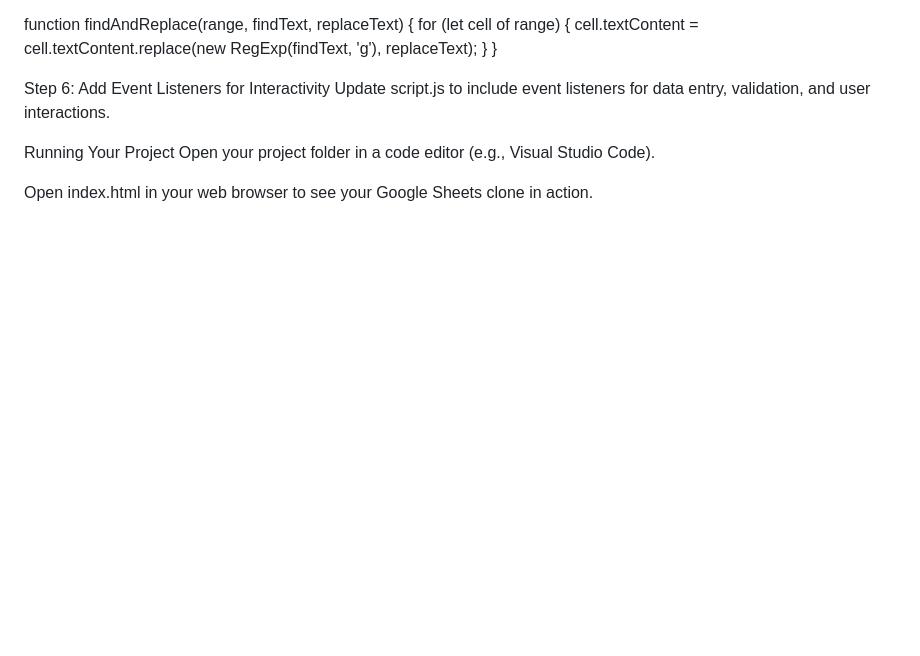
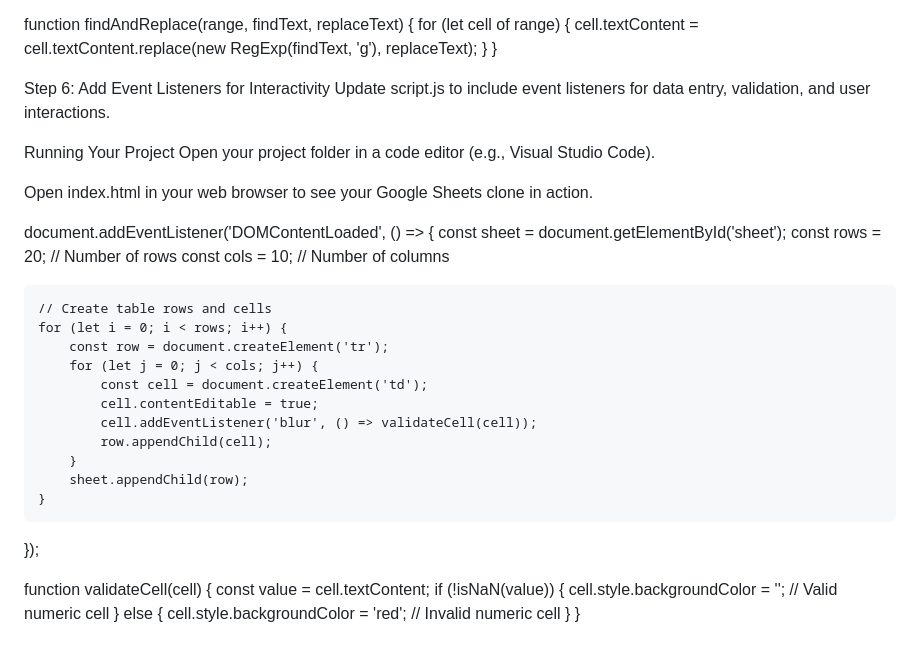
Before and after one commit to SyedJareenaBegum/Web-Application-Mimicking-Google-Sheets, a Markdown page: README.md, the part around the change. Drawn GitHub-style; blank space fills up the shorter version.

```diff
--- a/README.md
+++ b/README.md
@@ -142,3 +142,30 @@ Running Your Project
 Open your project folder in a code editor (e.g., Visual Studio Code).
 
 Open index.html in your web browser to see your Google Sheets clone in action.
+
+document.addEventListener('DOMContentLoaded', () => {
+    const sheet = document.getElementById('sheet');
+    const rows = 20; // Number of rows
+    const cols = 10; // Number of columns
+
+    // Create table rows and cells
+    for (let i = 0; i < rows; i++) {
+        const row = document.createElement('tr');
+        for (let j = 0; j < cols; j++) {
+            const cell = document.createElement('td');
+            cell.contentEditable = true;
+            cell.addEventListener('blur', () => validateCell(cell));
+            row.appendChild(cell);
+        }
+        sheet.appendChild(row);
+    }
+});
+
+function validateCell(cell) {
+    const value = cell.textContent;
+    if (!isNaN(value)) {
+        cell.style.backgroundColor = ''; // Valid numeric cell
+    } else {
+        cell.style.backgroundColor = 'red'; // Invalid numeric cell
+    }
+}
```
